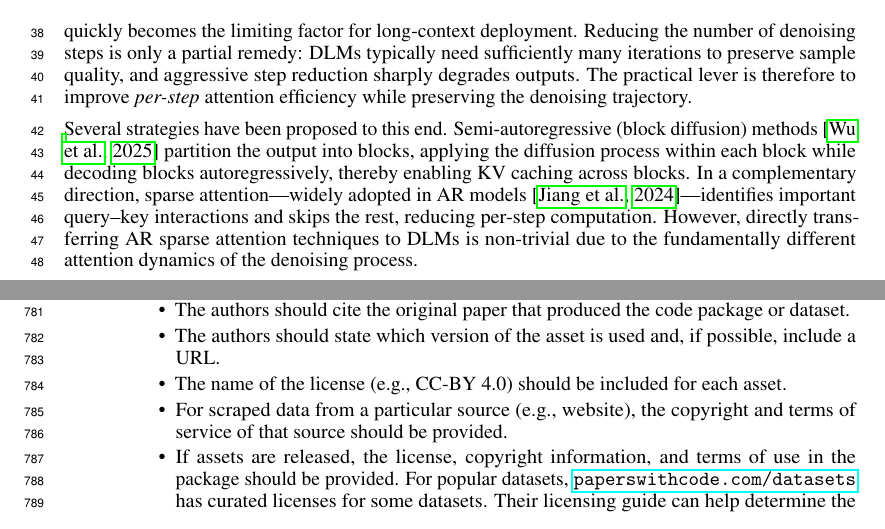
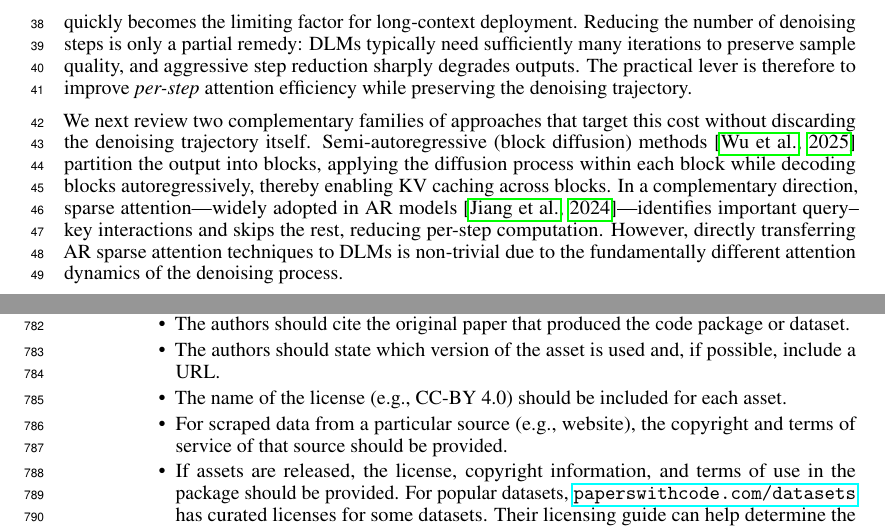
Before and after one commit to predator2k/stepdllm-overleaf, a LaTeX paper (neurips_2026.tex, which reads 01-intro.tex): two parts of pages 2 and 24 of 25 before the commit and two parts of pages 2 and 23 of 24 after it, joined at a grey line, cut so that both start at the same text. Compiled offline with pdfLaTeX.

Commit message:
Bridge intro from bottleneck to related-work axes
Replace generic "several strategies" lead-in with explicit pivot to
two complementary families (block diffusion vs sparse attention)
before DLM-specific caveats.

Made-with: Cursor

```diff
--- a/01-intro.tex
+++ b/01-intro.tex
@@ -4,7 +4,7 @@ Diffusion language models (DLMs) are emerging as a competitive text-generation p
 
 At inference time, this design translates into high generation latency. The dominant cost is bidirectional attention over all query--key pairs---spanning prompt and partially decoded tokens---at \emph{every} denoising step. As total context length $L$ grows, each step incurs $\mathcal{O}(L^2)$ time and memory, which quickly becomes the limiting factor for long-context deployment. Reducing the number of denoising steps is only a partial remedy: DLMs typically need sufficiently many iterations to preserve sample quality, and aggressive step reduction sharply degrades outputs. The practical lever is therefore to improve \emph{per-step} attention efficiency while preserving the denoising trajectory.
 
-Several strategies have been proposed to this end. Semi-autoregressive (block diffusion) methods~\citep{wu2025fastdllm} partition the output into blocks, applying the diffusion process within each block while decoding blocks autoregressively, thereby enabling KV caching across blocks. In a complementary direction, sparse attention---widely adopted in AR models~\citep{jiang2024minference}---identifies important query--key interactions and skips the rest, reducing per-step computation. However, directly transferring AR sparse attention techniques to DLMs is non-trivial due to the fundamentally different attention dynamics of the denoising process.
+We next review two complementary families of approaches that target this cost without discarding the denoising trajectory itself. Semi-autoregressive (block diffusion) methods~\citep{wu2025fastdllm} partition the output into blocks, applying the diffusion process within each block while decoding blocks autoregressively, thereby enabling KV caching across blocks. In a complementary direction, sparse attention---widely adopted in AR models~\citep{jiang2024minference}---identifies important query--key interactions and skips the rest, reducing per-step computation. However, directly transferring AR sparse attention techniques to DLMs is non-trivial due to the fundamentally different attention dynamics of the denoising process.
 
 Existing sparse DLM methods, such as SparseD~\citep{wang2025sparsed}, observe that attention patterns exhibit temporal consistency and therefore compute a sparse attention mask once at an early step and reuse it throughout the remaining denoising trajectory. While this assumption is partially valid, we find that it is insufficient to fully characterize the attention dynamics of DLMs. As shown in Figure~\ref{fig:cross_step}, the attention patterns of DLMs are \emph{locally} consistent across nearby denoising steps but \emph{not globally} stationary. The KL divergence between consecutive steps (Figure~\ref{fig:cross_step_curve}) reveals sharp spikes at certain transition points, indicating abrupt reorganizations of the attention structure as tokens become unmasked and the dependency structure evolves. Consequently, a sparse mask estimated at early steps can become stale: newly important attention links are missed, while computation is wasted on entries that are no longer critical. These observations challenge the one-shot mask reuse paradigm and motivate refreshing the sparse pattern at selected \emph{anchor steps} along the denoising trajectory.
 
```
